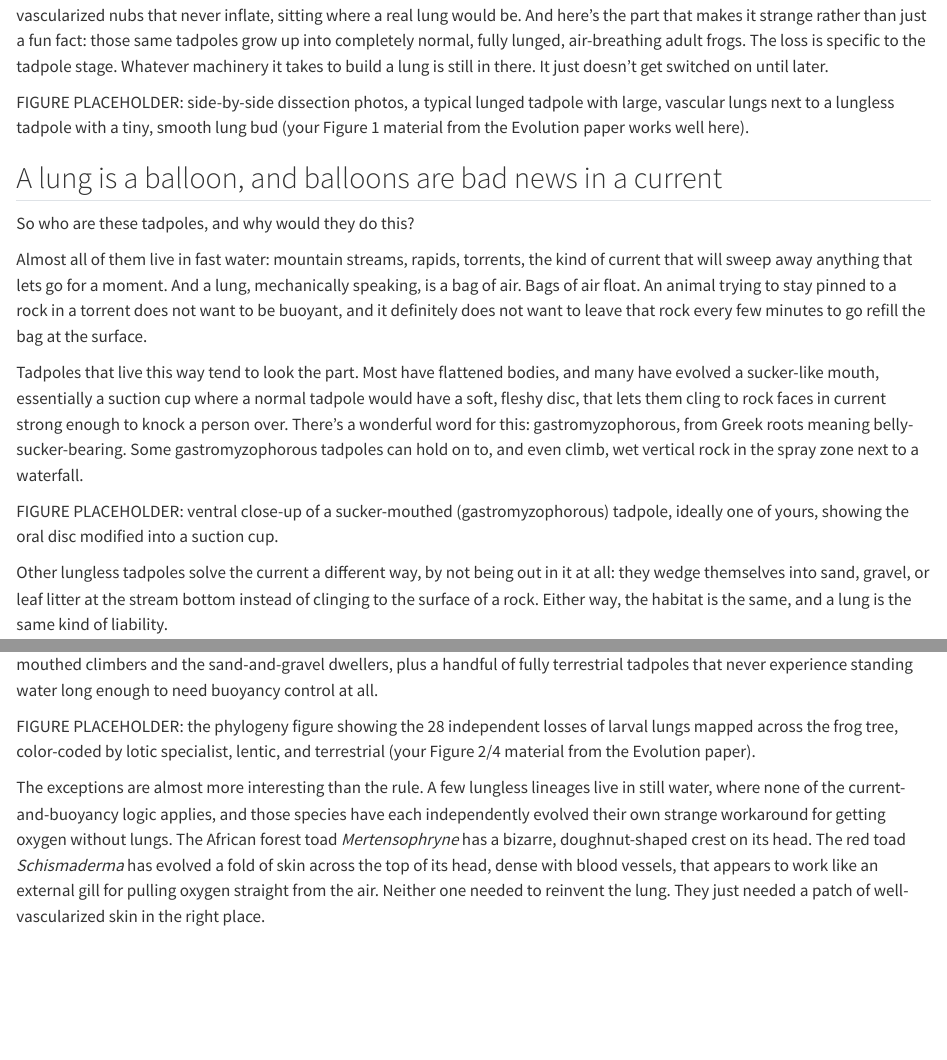
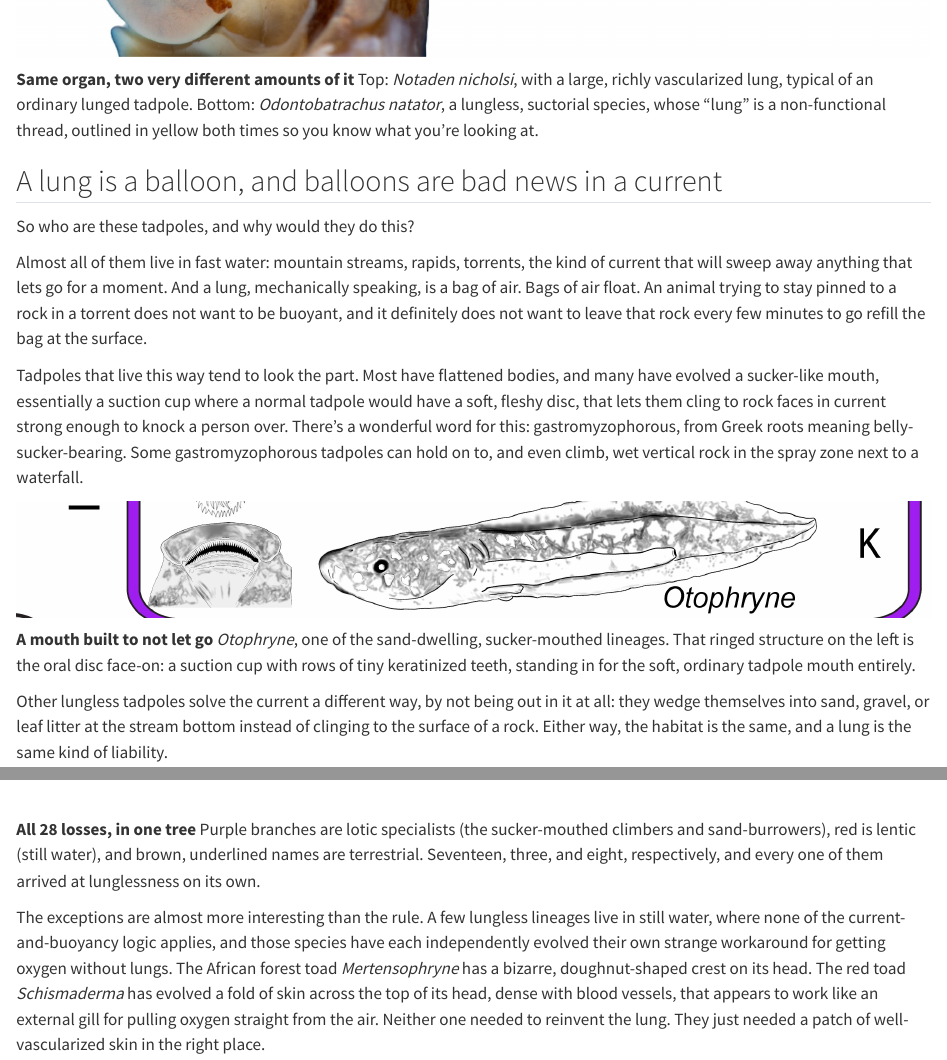
Before and after one commit to phillipsjar/phillipsjar.github.io, a Quarto document (research/why-lose-a-lung.qmd): the page in a window 1100 px wide, from 210 px down before the commit and from 1230 px down after it, and a second part further down, joined at a grey line. Rendered offline with R 4.5, knitr and Pandoc in place of Quarto, with nearby package versions.

Commit message:
Add real lung, sucker-mouth, and phylogeny figures to lungless tadpole post

```diff
--- a/research/why-lose-a-lung.qmd
+++ b/research/why-lose-a-lung.qmd
@@ -19,7 +19,3 @@
 specific to the tadpole stage. Whatever machinery it takes to build a lung is
 still in there. It just doesn't get switched on until later.
 
-::: {.todo}
-FIGURE PLACEHOLDER: side-by-side dissection photos, a typical lunged tadpole
-with large, vascular lungs next to a lungless tadpole with a tiny, smooth lung
-bud (your Figure 1 material from the Evolution paper works well here).
@@ -26,3 +25,8 @@
+**Same organ, two very different amounts of it**
+Top: *Notaden nicholsi*, with a large, richly vascularized lung, typical of
+an ordinary lunged tadpole. Bottom: *Odontobatrachus natator*, a lungless,
+suctorial species, whose "lung" is a non-functional thread, outlined in
+yellow both times so you know what you're looking at.
 :::
 
 ## A lung is a balloon, and balloons are bad news in a current
@@ -44,10 +48,14 @@
 belly-sucker-bearing. Some gastromyzophorous tadpoles can hold on to, and even
 climb, wet vertical rock in the spray zone next to a waterfall.
 
-::: {.todo}
-FIGURE PLACEHOLDER: ventral close-up of a sucker-mouthed (gastromyzophorous)
-tadpole, ideally one of yours, showing the oral disc modified into a suction
-cup.
+::: {.video-figure}
+![](../assets/images/otophryne-sucker-mouth.jpg){fig-alt="Line drawing of a gastromyzophorous Otophryne tadpole, showing a large ventral oral disc modified into a suction cup, alongside a full-body illustration of the tadpole"}
+
+**A mouth built to not let go**
+*Otophryne*, one of the sand-dwelling, sucker-mouthed lineages. That
+ringed structure on the left is the oral disc face-on: a suction cup with
+rows of tiny keratinized teeth, standing in for the soft, ordinary tadpole
+mouth entirely.
 :::
 
 Other lungless tadpoles solve the current a different way, by not being out
@@ -71,7 +79,3 @@
 terrestrial tadpoles that never experience standing water long enough to need
 buoyancy control at all.
 
-::: {.todo}
-FIGURE PLACEHOLDER: the phylogeny figure showing the 28 independent losses of
-larval lungs mapped across the frog tree, color-coded by lotic specialist,
-lentic, and terrestrial (your Figure 2/4 material from the Evolution paper).
@@ -78,3 +85,8 @@
+**All 28 losses, in one tree**
+Purple branches are lotic specialists (the sucker-mouthed climbers and
+sand-burrowers), red is lentic (still water), and brown, underlined names
+are terrestrial. Seventeen, three, and eight, respectively, and every one of
+them arrived at lunglessness on its own.
 :::
 
 The exceptions are almost more interesting than the rule. A few lungless
```
Also changed, not shown: assets/images/lung-loss-phylogeny.jpg (added), assets/images/otophryne-sucker-mouth.jpg (added), assets/images/tadpole-lung-comparison.jpg (added), research/why-lose-a-lung.qmd (6 more changed lines).
